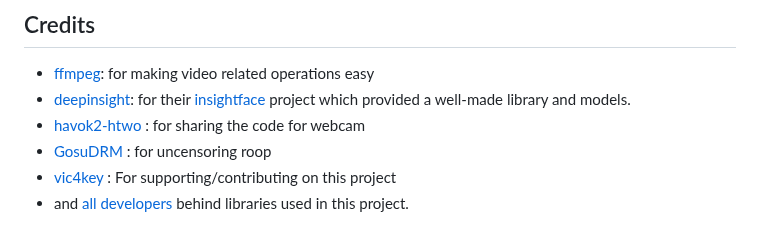
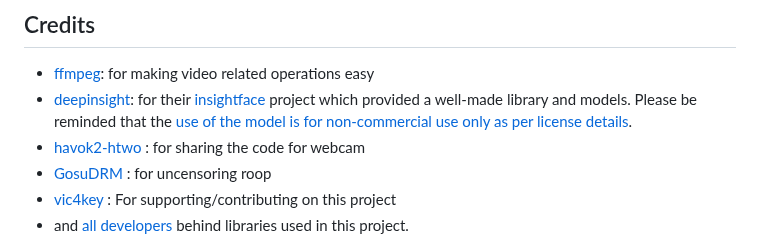
Before and after one commit to hacksider/Deep-Live-Cam, a Markdown page: README.md, the part around the change. Drawn GitHub-style.

Commit message:
Update README.md
includes licensing of insightface

```diff
--- a/README.md
+++ b/README.md
@@ -320,7 +320,7 @@ If you want the latest and greatest build, or want to see some new great feature
 ## Credits
 
 - [ffmpeg](https://ffmpeg.org/): for making video related operations easy
-- [deepinsight](https://github.com/deepinsight): for their [insightface](https://github.com/deepinsight/insightface) project which provided a well-made library and models.
+- [deepinsight](https://github.com/deepinsight): for their [insightface](https://github.com/deepinsight/insightface) project which provided a well-made library and models. Please be reminded that the [use of the model is for non-commercial use only as per license details](https://github.com/deepinsight/insightface?tab=readme-ov-file#license).
 - [havok2-htwo](https://github.com/havok2-htwo) : for sharing the code for webcam
 - [GosuDRM](https://github.com/GosuDRM/nsfw-roop) : for uncensoring roop
 - [vic4key](https://github.com/vic4key) : For supporting/contributing on this project
```
